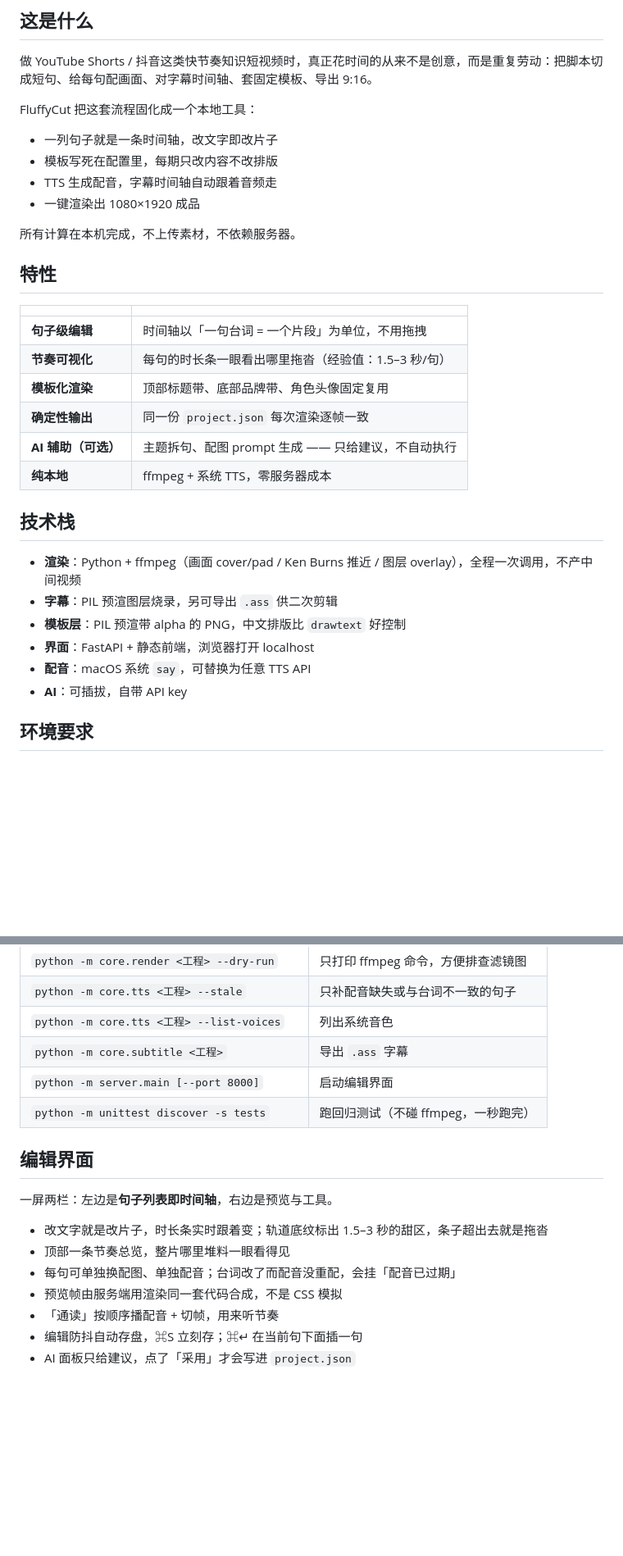
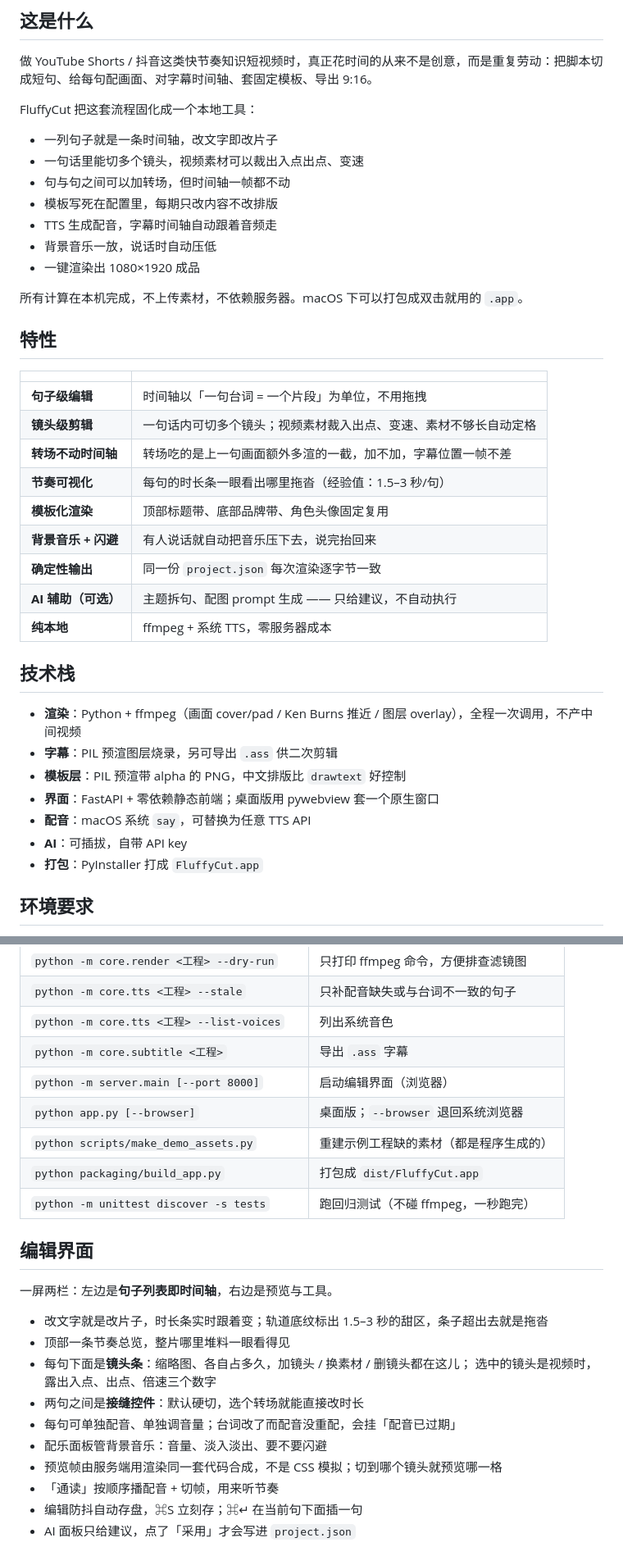
Before and after one commit to miao4ai/FluffyCut, a Markdown page: README.MD, 2 parts joined by grey strips. Shown at 82% size. Drawn GitHub-style; blank space fills up the shorter version.

```diff
--- a/README.MD
+++ b/README.MD
@@ -18,20 +18,26 @@
 FluffyCut 把这套流程固化成一个本地工具：
 
 - 一列句子就是一条时间轴，改文字即改片子
+- 一句话里能切多个镜头，视频素材可以裁出入点出点、变速
+- 句与句之间可以加转场，但时间轴一帧都不动
 - 模板写死在配置里，每期只改内容不改排版
 - TTS 生成配音，字幕时间轴自动跟着音频走
+- 背景音乐一放，说话时自动压低
 - 一键渲染出 1080×1920 成品
 
-所有计算在本机完成，不上传素材，不依赖服务器。
+所有计算在本机完成，不上传素材，不依赖服务器。macOS 下可以打包成双击就用的 `.app`。
 
 ## 特性
 
 | | |
 |---|---|
 | **句子级编辑** | 时间轴以「一句台词 = 一个片段」为单位，不用拖拽 |
+| **镜头级剪辑** | 一句话内可切多个镜头；视频素材裁入出点、变速、素材不够长自动定格 |
+| **转场不动时间轴** | 转场吃的是上一句画面额外多渲的一截，加不加，字幕位置一帧不差 |
 | **节奏可视化** | 每句的时长条一眼看出哪里拖沓（经验值：1.5–3 秒/句） |
 | **模板化渲染** | 顶部标题带、底部品牌带、角色头像固定复用 |
-| **确定性输出** | 同一份 `project.json` 每次渲染逐帧一致 |
+| **背景音乐 + 闪避** | 有人说话就自动把音乐压下去，说完抬回来 |
+| **确定性输出** | 同一份 `project.json` 每次渲染逐字节一致 |
 | **AI 辅助（可选）** | 主题拆句、配图 prompt 生成 —— 只给建议，不自动执行 |
 | **纯本地** | ffmpeg + 系统 TTS，零服务器成本 |
 
@@ -40,9 +46,10 @@ FluffyCut 把这套流程固化成一个本地工具：
 - **渲染**：Python + ffmpeg（画面 cover/pad / Ken Burns 推近 / 图层 overlay），全程一次调用，不产中间视频
 - **字幕**：PIL 预渲图层烧录，另可导出 `.ass` 供二次剪辑
 - **模板层**：PIL 预渲带 alpha 的 PNG，中文排版比 `drawtext` 好控制
-- **界面**：FastAPI + 静态前端，浏览器打开 localhost
+- **界面**：FastAPI + 零依赖静态前端；桌面版用 pywebview 套一个原生窗口
 - **配音**：macOS 系统 `say`，可替换为任意 TTS API
 - **AI**：可插拔，自带 API key
+- **打包**：PyInstaller 打成 `FluffyCut.app`
 
 ## 环境要求
 
@@ -91,7 +113,10 @@ export ANTHROPIC_API_KEY=sk-ant-...
 | `python -m core.tts <工程> --stale` | 只补配音缺失或与台词不一致的句子 |
 | `python -m core.tts <工程> --list-voices` | 列出系统音色 |
 | `python -m core.subtitle <工程>` | 导出 `.ass` 字幕 |
-| `python -m server.main [--port 8000]` | 启动编辑界面 |
+| `python -m server.main [--port 8000]` | 启动编辑界面（浏览器） |
+| `python app.py [--browser]` | 桌面版；`--browser` 退回系统浏览器 |
+| `python scripts/make_demo_assets.py` | 重建示例工程缺的素材（都是程序生成的） |
+| `python packaging/build_app.py` | 打包成 `dist/FluffyCut.app` |
 | `python -m unittest discover -s tests` | 跑回归测试（不碰 ffmpeg，一秒跑完） |
 
 ## 编辑界面
@@ -100,8 +125,12 @@ export ANTHROPIC_API_KEY=sk-ant-...
 
 - 改文字就是改片子，时长条实时跟着变；轨道底纹标出 1.5–3 秒的甜区，条子超出去就是拖沓
 - 顶部一条节奏总览，整片哪里堆料一眼看得见
-- 每句可单独换配图、单独配音；台词改了而配音没重配，会挂「配音已过期」
-- 预览帧由服务端用渲染同一套代码合成，不是 CSS 模拟
+- 每句下面是**镜头条**：缩略图、各自占多久，加镜头 / 换素材 / 删镜头都在这儿；
+  选中的镜头是视频时，露出入点、出点、倍速三个数字
+- 两句之间是**接缝控件**：默认硬切，选个转场就能直接改时长
+- 每句可单独配音、单独调音量；台词改了而配音没重配，会挂「配音已过期」
+- 配乐面板管背景音乐：音量、淡入淡出、要不要闪避
+- 预览帧由服务端用渲染同一套代码合成，不是 CSS 模拟；切到哪个镜头就预览哪一格
 - 「通读」按顺序播配音 + 切帧，用来听节奏
 - 编辑防抖自动存盘，⌘S 立刻存；⌘↵ 在当前句下面插一句
 - AI 面板只给建议，点了「采用」才会写进 `project.json`
```
Also changed, not shown: other parts of README.MD (+59 -7 lines).
